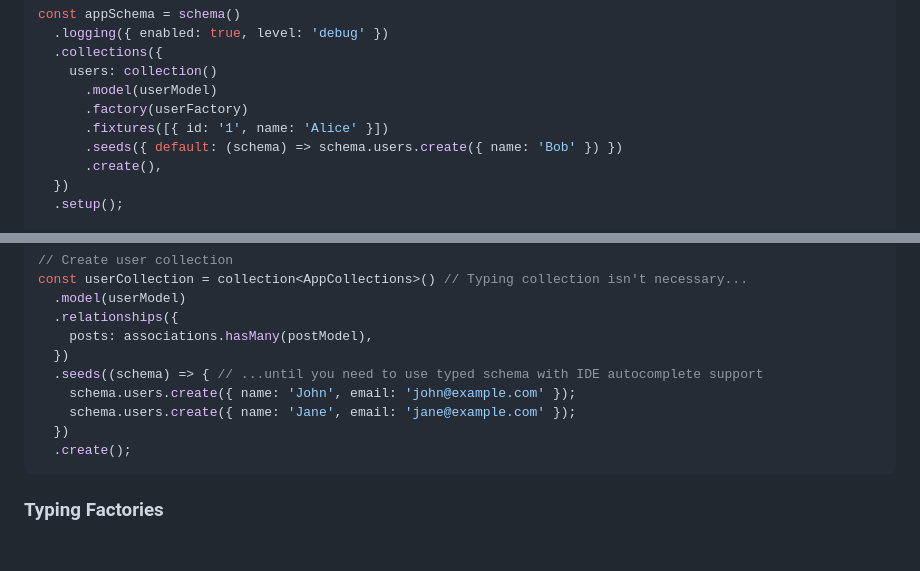
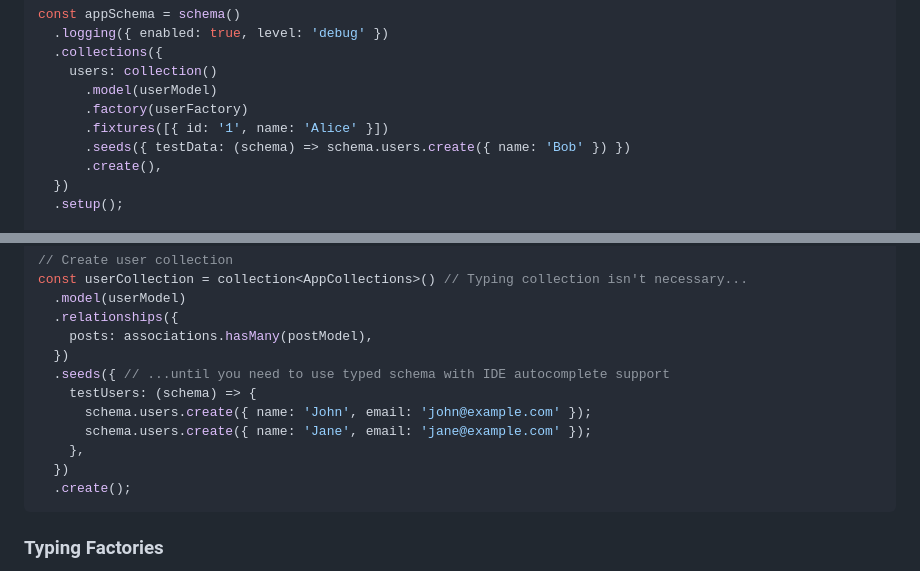
Before and after one commit to miragejs/orm, a Markdown page: README.md, 2 parts joined by grey strips. GitHub-like rendering; blank space fills up the shorter version.

````diff
--- a/README.md
+++ b/README.md
@@ -1217,7 +1234,7 @@ const appSchema = schema()
       .model(userModel)
       .factory(userFactory)
       .fixtures([{ id: '1', name: 'Alice' }])
-      .seeds({ default: (schema) => schema.users.create({ name: 'Bob' }) })
+      .seeds({ testData: (schema) => schema.users.create({ name: 'Bob' }) })
       .create(),
   })
   .setup();
@@ -1391,9 +1408,11 @@ const userCollection = collection<AppCollections>() // Typing collection isn't n
   .relationships({
     posts: associations.hasMany(postModel),
   })
-  .seeds((schema) => { // ...until you need to use typed schema with IDE autocomplete support
-    schema.users.create({ name: 'John', email: 'john@example.com' });
-    schema.users.create({ name: 'Jane', email: 'jane@example.com' });
+  .seeds({ // ...until you need to use typed schema with IDE autocomplete support
+    testUsers: (schema) => {
+      schema.users.create({ name: 'John', email: 'john@example.com' });
+      schema.users.create({ name: 'Jane', email: 'jane@example.com' });
+    },
   })
   .create();
 ```
````
Also changed, not shown: other parts of README.md (+35 -18 lines).
